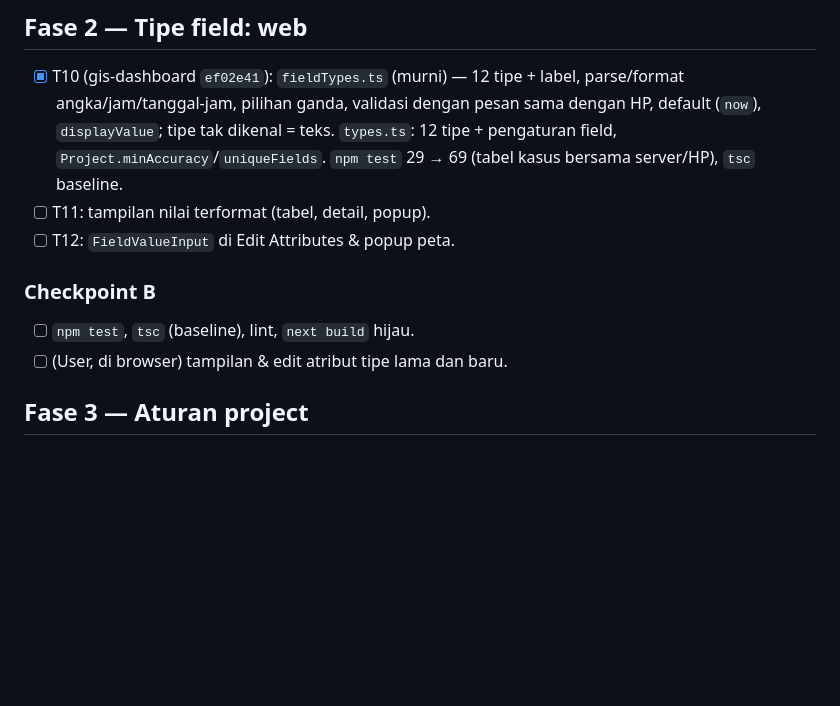
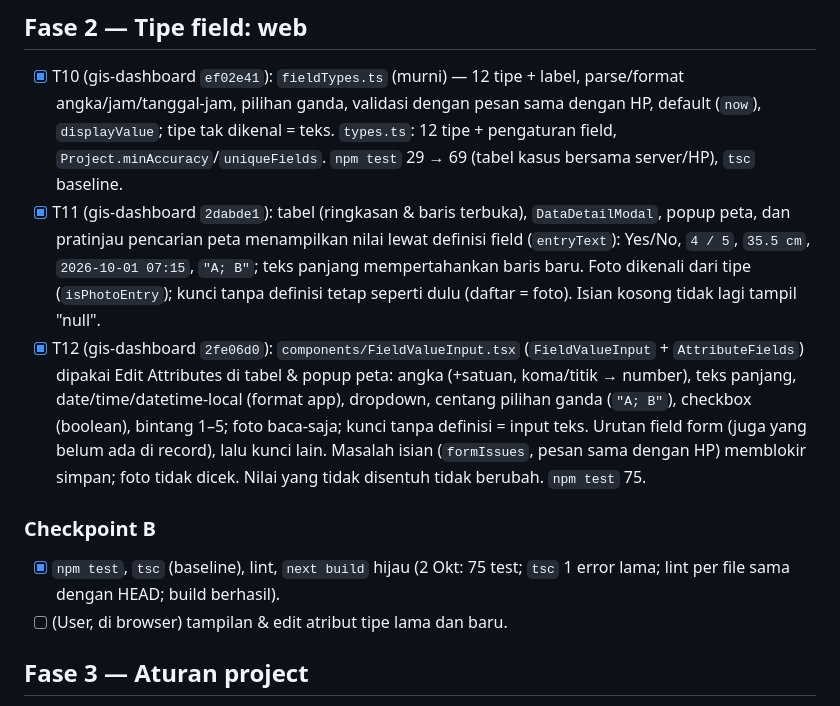
Before and after one commit to SandiRizqi/terestria, a Markdown page: tasks/todo.md, the part around the change. Drawn GitHub-style; blank space fills up the shorter version.

Commit message:
docs(tasks): T11, T12, Checkpoint B selesai (gis-dashboard 2dabde1, 2fe06d0)
Co-Authored-By: Claude Opus 5.5 <noreply@anthropic.com>

```diff
--- a/tasks/todo.md
+++ b/tasks/todo.md
@@ -21,11 +21,11 @@ Baseline: `flutter test` 735, `flutter analyze` 0 error / 29 warning · backend
 
 ## Fase 2 — Tipe field: web
 - [x] T10 (gis-dashboard `ef02e41`): `fieldTypes.ts` (murni) — 12 tipe + label, parse/format angka/jam/tanggal-jam, pilihan ganda, validasi dengan pesan sama dengan HP, default (`now`), `displayValue`; tipe tak dikenal = teks. `types.ts`: 12 tipe + pengaturan field, `Project.minAccuracy`/`uniqueFields`. `npm test` 29 → 69 (tabel kasus bersama server/HP), `tsc` baseline.
-- [ ] T11: tampilan nilai terformat (tabel, detail, popup).
-- [ ] T12: `FieldValueInput` di Edit Attributes & popup peta.
+- [x] T11 (gis-dashboard `2dabde1`): tabel (ringkasan & baris terbuka), `DataDetailModal`, popup peta, dan pratinjau pencarian peta menampilkan nilai lewat definisi field (`entryText`): Yes/No, `4 / 5`, `35.5 cm`, `2026-10-01 07:15`, `"A; B"`; teks panjang mempertahankan baris baru. Foto dikenali dari tipe (`isPhotoEntry`); kunci tanpa definisi tetap seperti dulu (daftar = foto). Isian kosong tidak lagi tampil "null".
+- [x] T12 (gis-dashboard `2fe06d0`): `components/FieldValueInput.tsx` (`FieldValueInput` + `AttributeFields`) dipakai Edit Attributes di tabel & popup peta: angka (+satuan, koma/titik → number), teks panjang, date/time/datetime-local (format app), dropdown, centang pilihan ganda (`"A; B"`), checkbox (boolean), bintang 1–5; foto baca-saja; kunci tanpa definisi = input teks. Urutan field form (juga yang belum ada di record), lalu kunci lain. Masalah isian (`formIssues`, pesan sama dengan HP) memblokir simpan; foto tidak dicek. Nilai yang tidak disentuh tidak berubah. `npm test` 75.
 
 ### Checkpoint B
-- [ ] `npm test`, `tsc` (baseline), lint, `next build` hijau.
+- [x] `npm test`, `tsc` (baseline), lint, `next build` hijau (2 Okt: 75 test; `tsc` 1 error lama; lint per file sama dengan HEAD; build berhasil).
 - [ ] (User, di browser) tampilan & edit atribut tipe lama dan baru.
 
 ## Fase 3 — Aturan project
```
